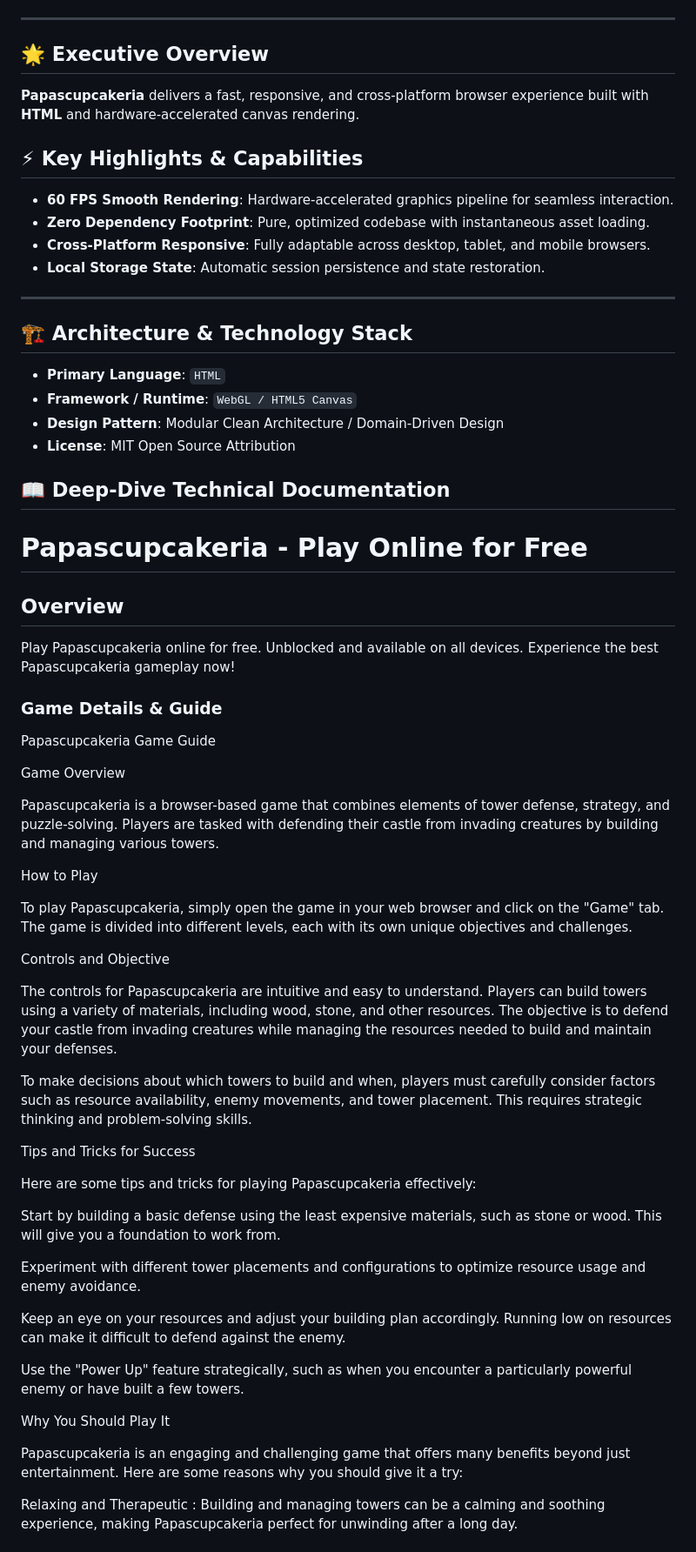
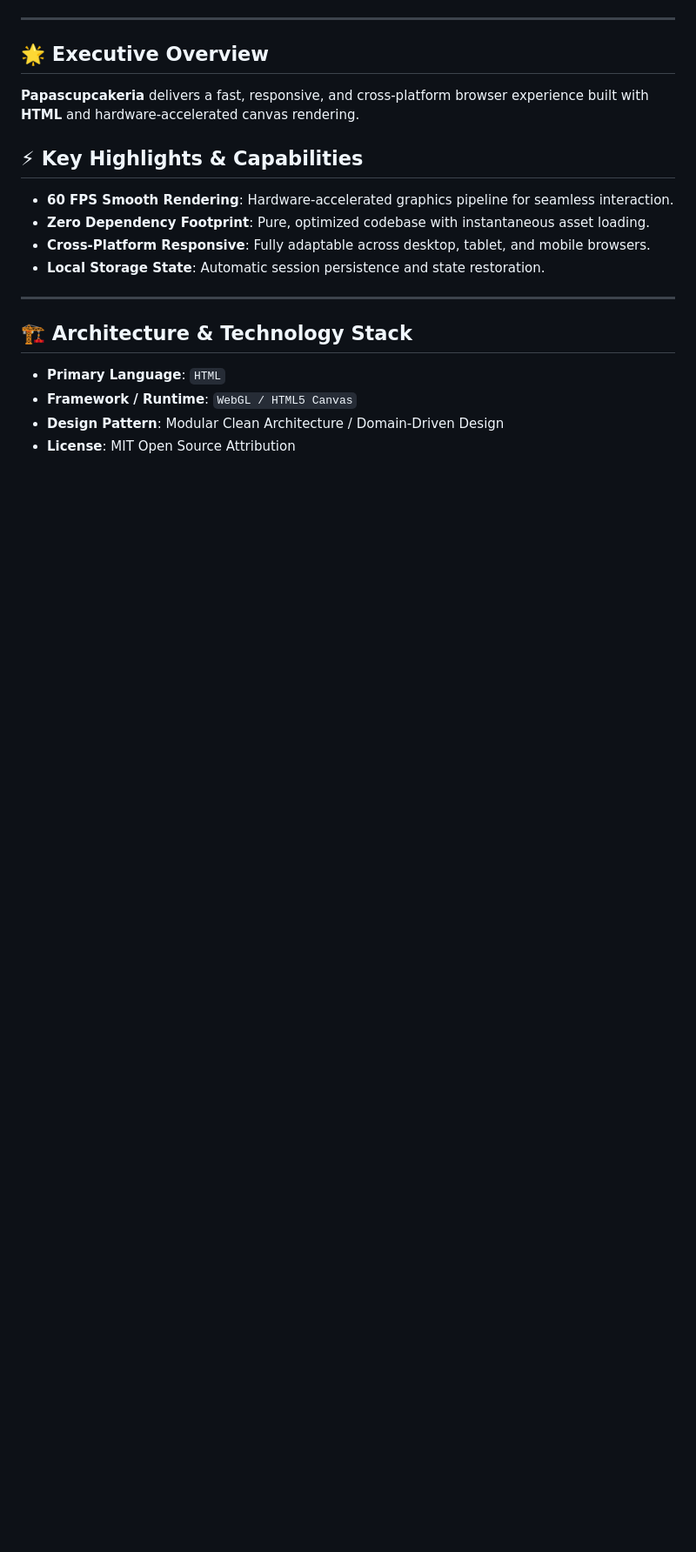
Before and after one commit to hsinidev/papascupcakeria, a Markdown page: README.md, the part around one of its changes. Shown at 87% size. GitHub-like rendering; blank space fills up the shorter version.

```diff
--- a/README.md
+++ b/README.md
@@ -13,6 +16,7 @@
 </div>
 
 ---
+
 ## 🌟 Executive Overview
 
 **Papascupcakeria** delivers a fast, responsive, and cross-platform browser experience built with **HTML** and hardware-accelerated canvas rendering.
@@ -25,6 +29,7 @@
 - **Local Storage State**: Automatic session persistence and state restoration.
 
 ---
+
 ## 🏗️ Architecture & Technology Stack
 
 - **Primary Language**: `HTML`
@@ -32,78 +37,3 @@
 - **Design Pattern**: Modular Clean Architecture / Domain-Driven Design
 - **License**: MIT Open Source Attribution
 
-## 📖 Deep-Dive Technical Documentation
-
-# Papascupcakeria - Play Online for Free
-
-## Overview
-Play Papascupcakeria online for free. Unblocked and available on all devices. Experience the best Papascupcakeria gameplay now!
-
-### Game Details & Guide
-Papascupcakeria Game Guide
-
-
-
-Game Overview
-
-
-Papascupcakeria is a browser-based game that combines elements of tower defense, strategy, and puzzle-solving. Players are tasked with defending their castle from invading creatures by building and managing various towers.
-
-
-
-How to Play
-
-
-To play Papascupcakeria, simply open the game in your web browser and click on the "Game" tab. The game is divided into different levels, each with its own unique objectives and challenges.
-
-
-
-Controls and Objective
-
-
-The controls for Papascupcakeria are intuitive and easy to understand. Players can build towers using a variety of materials, including wood, stone, and other resources. The objective is to defend your castle from invading creatures while managing the resources needed to build and maintain your defenses.
-
-
-
-To make decisions about which towers to build and when, players must carefully consider factors such as resource availability, enemy movements, and tower placement. This requires strategic thinking and problem-solving skills.
-
-
-
-Tips and Tricks for Success
-
-
-Here are some tips and tricks for playing Papascupcakeria effectively:
-
-
-
-
-
-Start by building a basic defense using the least expensive materials, such as stone or wood. This will give you a foundation to work from.
-
-
-Experiment with different tower placements and configurations to optimize resource usage and enemy avoidance.
-
-
-Keep an eye on your resources and adjust your building plan accordingly. Running low on resources can make it difficult to defend against the enemy.
-
-
-Use the "Power Up" feature strategically, such as when you encounter a particularly powerful enemy or have built a few towers.
-
-
-
-
-
-Why You Should Play It
-
-
-Papascupcakeria is an engaging and challenging game that offers many benefits beyond just entertainment. Here are some reasons why you should give it a try:
-
-
-
-
-
-
-Relaxing and Therapeutic
-: Building and managing towers can be a calming and soothing experience, making Papascupcakeria perfect for unwinding after a long day.
-
-
```
Also changed, not shown: other parts of README.md (+12 -89 lines).
